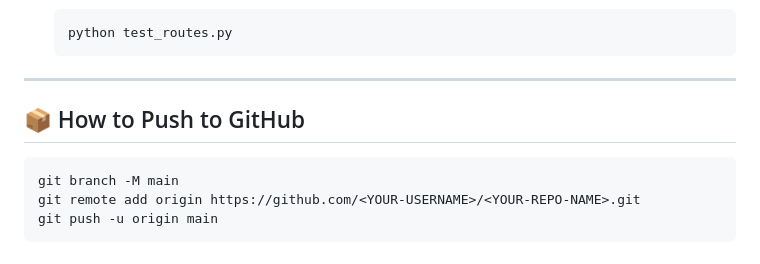
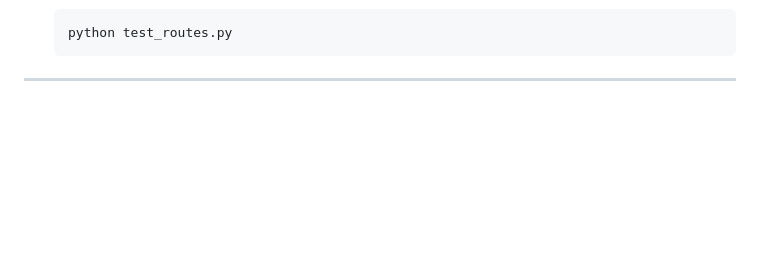
Before and after one commit to tanishq180/b2b-website-, a Markdown page: README.md, the part around the change. Drawn GitHub-style; blank space fills up the shorter version.

````diff
--- a/README.md
+++ b/README.md
@@ -74,11 +74,3 @@ Today, we built a complete, high-trust, responsive B2B industrial battery web ap
    ```
 
 ---
-
-## 📦 How to Push to GitHub
-
-```bash
-git branch -M main
-git remote add origin https://github.com/<YOUR-USERNAME>/<YOUR-REPO-NAME>.git
-git push -u origin main
-```
````
